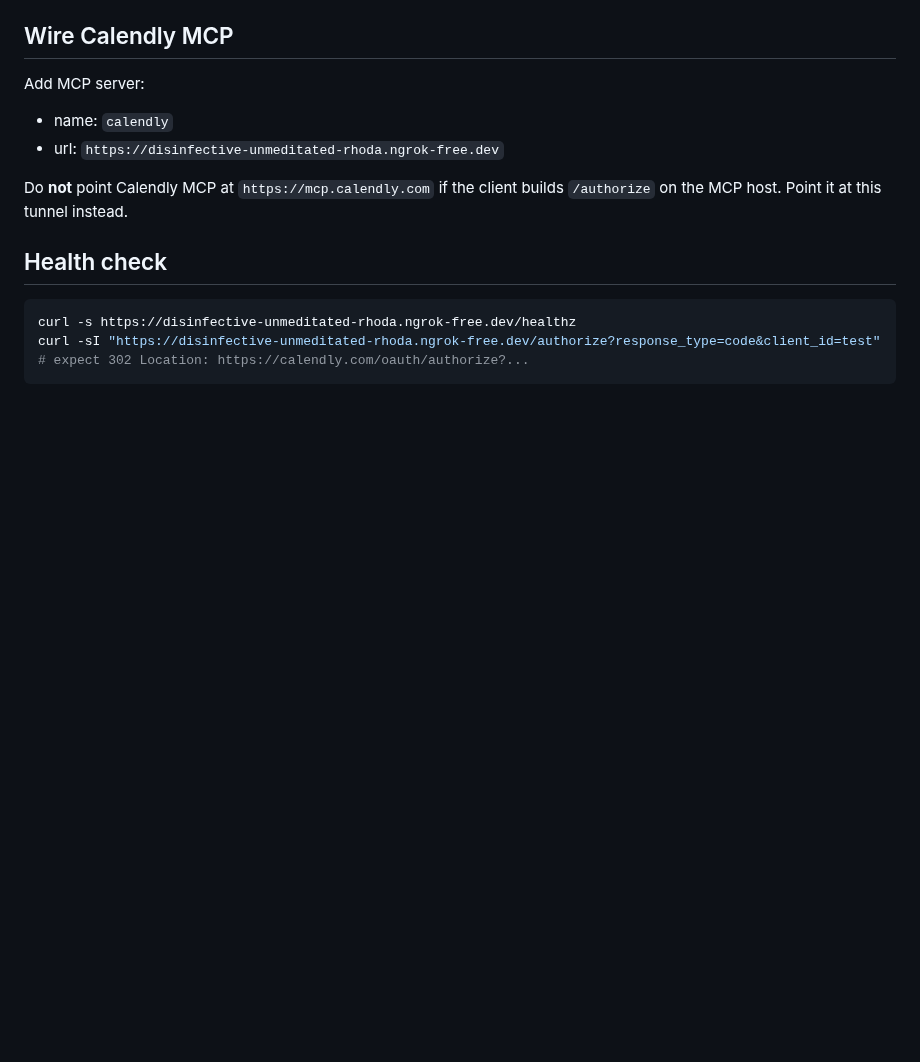
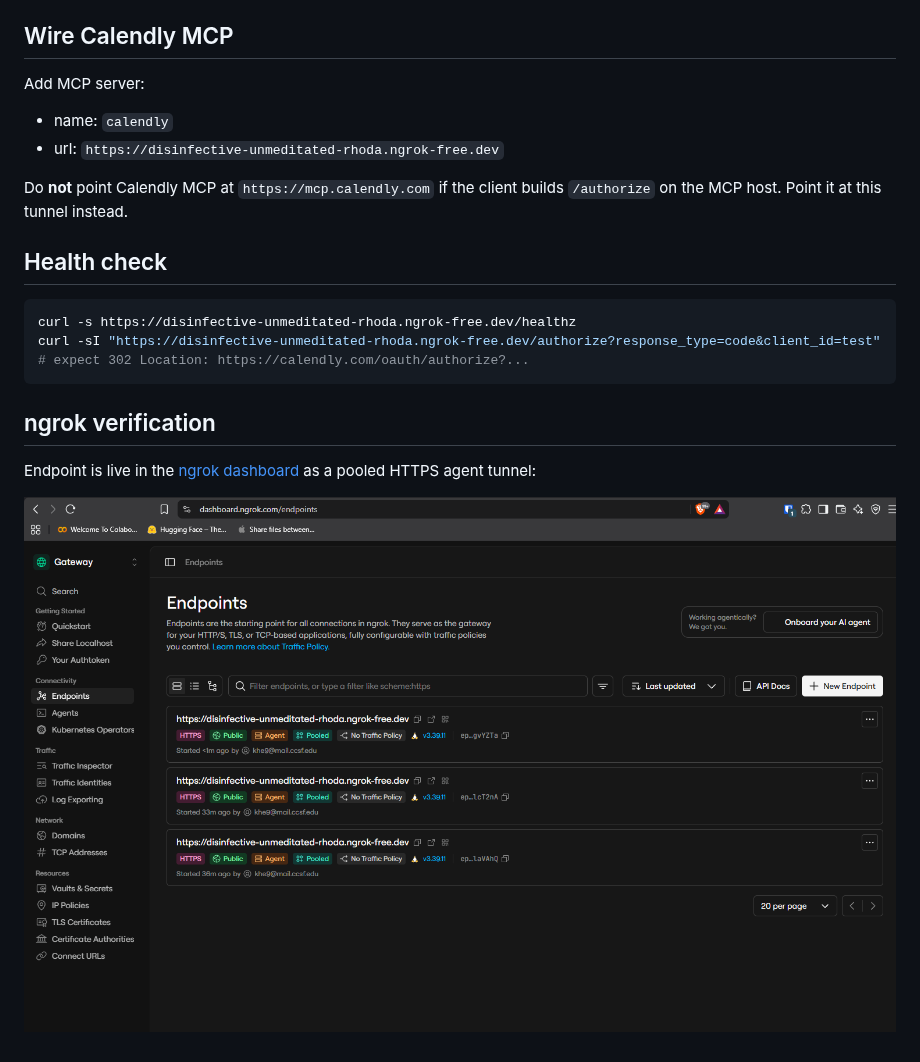
Before and after one commit to kenneyhe2/grok, a Markdown page: README.md, the part around the change. Drawn GitHub-style; pictures changed too: docs/ngrok-endpoints-verification.png (added); blank space fills up the shorter version.

Commit message:
Add ngrok dashboard screenshot to README for endpoint verification
Co-authored-by: Mischi3fHa1t <Mischi3fHa1t@users.noreply.github.com>

````diff
--- a/README.md
+++ b/README.md
@@ -69,3 +69,9 @@ curl -s https://disinfective-unmeditated-rhoda.ngrok-free.dev/healthz
 curl -sI "https://disinfective-unmeditated-rhoda.ngrok-free.dev/authorize?response_type=code&client_id=test"
 # expect 302 Location: https://calendly.com/oauth/authorize?...
 ```
+
+## ngrok verification
+
+Endpoint is live in the [ngrok dashboard](https://dashboard.ngrok.com/endpoints) as a pooled HTTPS agent tunnel:
+
+![ngrok endpoints dashboard showing active pooled tunnel for disinfective-unmeditated-rhoda.ngrok-free.dev](docs/ngrok-endpoints-verification.png)
````
